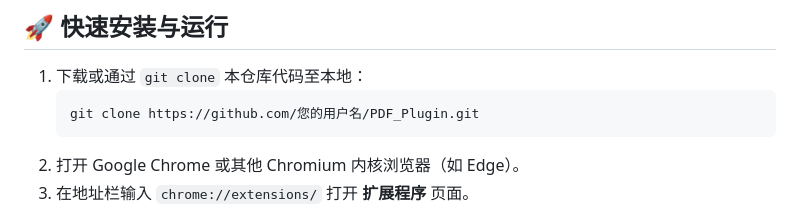
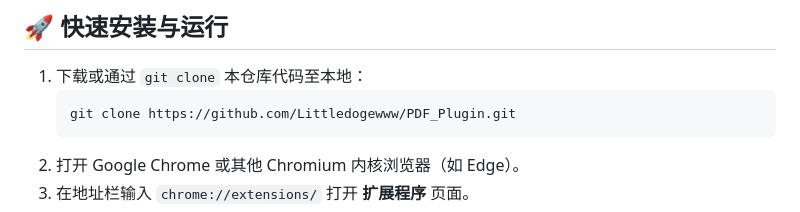
Before and after one commit to Littledogewww/Readflow-PDF, a Markdown page: README.md, the part around the change. Drawn GitHub-style.

````diff
--- a/README.md
+++ b/README.md
@@ -51,7 +51,7 @@
 
 1. 下载或通过 `git clone` 本仓库代码至本地：
    ```bash
-   git clone https://github.com/您的用户名/PDF_Plugin.git
+   git clone https://github.com/Littledogewww/PDF_Plugin.git
    ```
 2. 打开 Google Chrome 或其他 Chromium 内核浏览器（如 Edge）。
 3. 在地址栏输入 `chrome://extensions/` 打开 **扩展程序** 页面。
````
